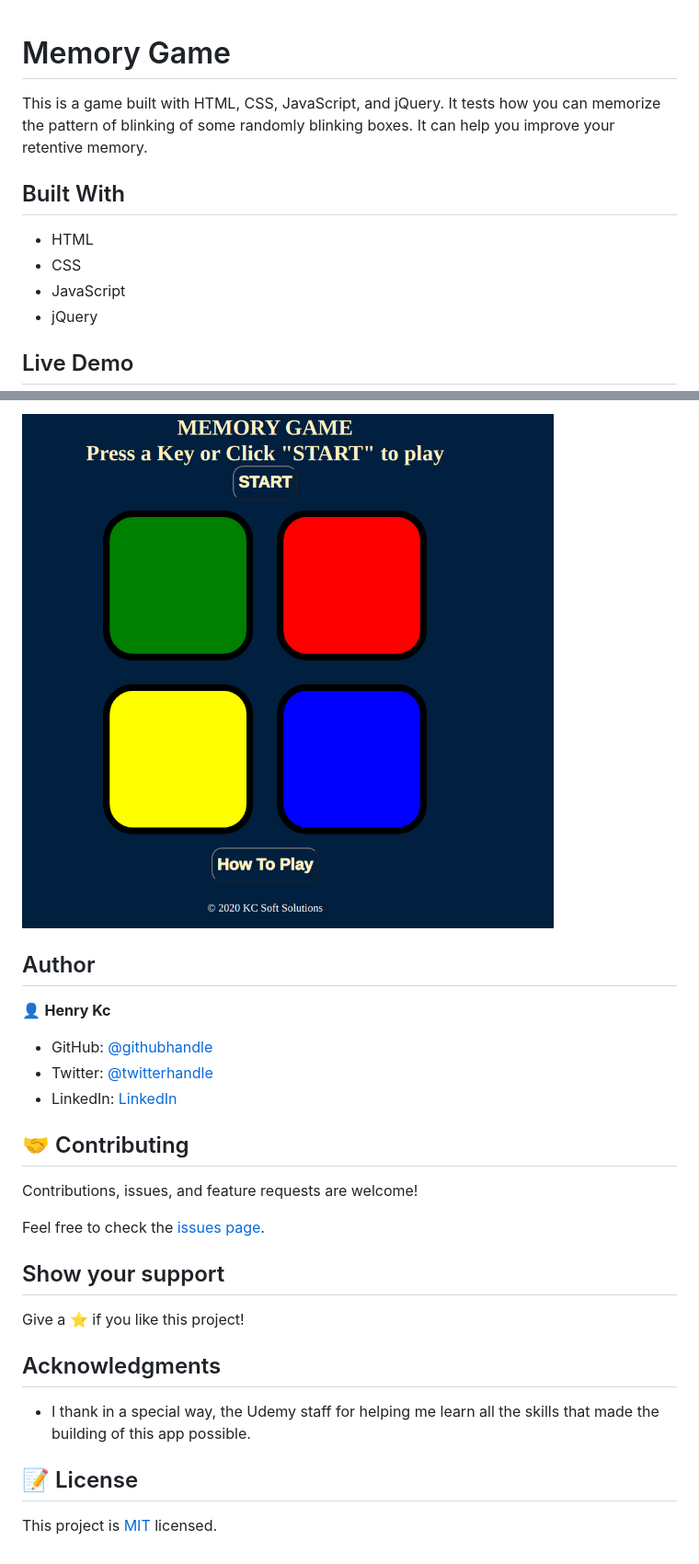
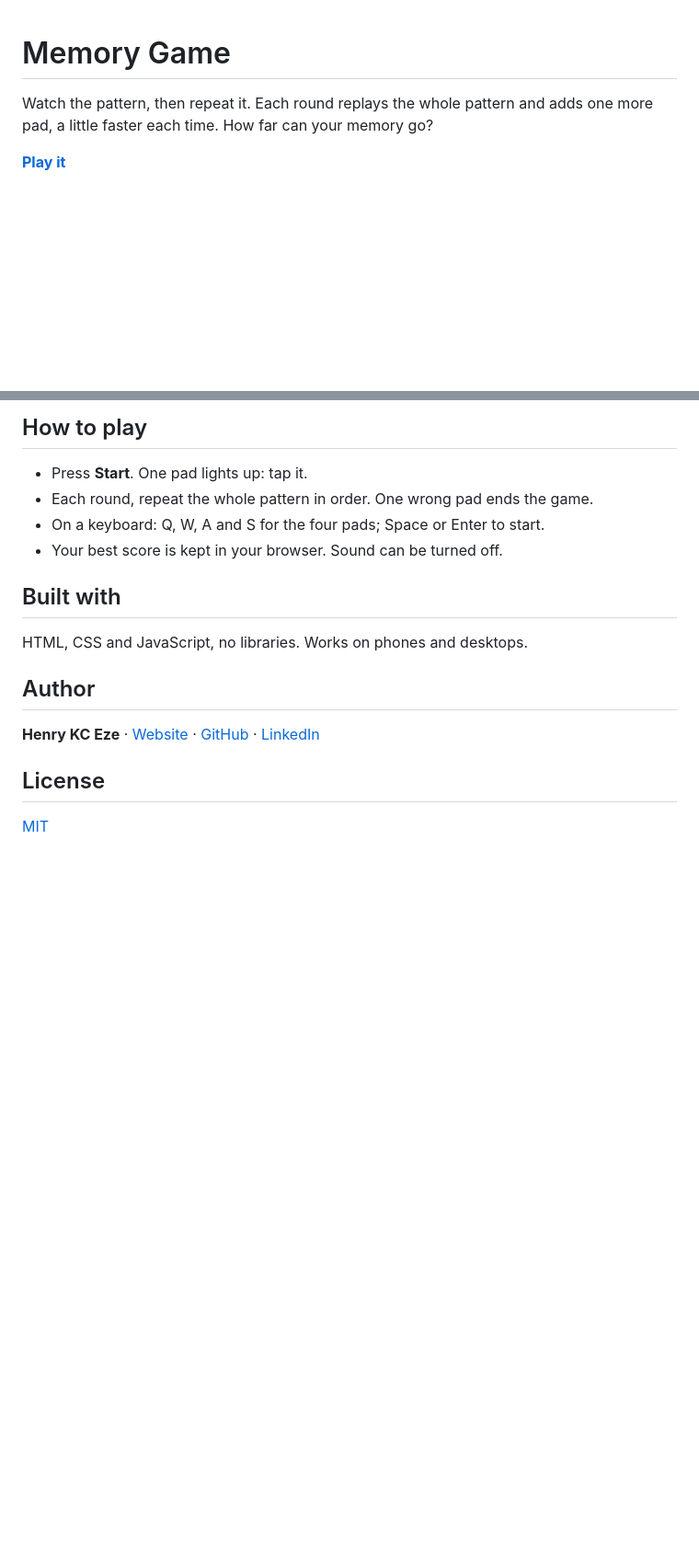
Before and after one commit to HENRYKC24/simon-game, a Markdown page: README.md, 2 parts joined by grey strips. Shown at 92% size. Drawn GitHub-style; pictures changed too: app_screenshot.png; blank space fills up the shorter version.

```diff
--- a/README.md
+++ b/README.md
@@ -1,11 +1,6 @@
 # Memory Game
-This is a game built with HTML, CSS, JavaScript, and jQuery. It tests how you can memorize the pattern of blinking of some randomly blinking boxes. It can help you improve your retentive memory.
-## Built With
 
-- HTML
-- CSS
-- JavaScript
-- jQuery
+Watch the pattern, then repeat it. Each round replays the whole pattern and adds one more pad, a little faster each time. How far can your memory go?
 
-## Live Demo
+**[Play it](https://henrykc24.github.io/simon-game/)**
 
@@ -13,28 +8,19 @@ This is a game built with HTML, CSS, JavaScript, and jQuery. It tests how you ca
 
-![screenshot](./app_screenshot.png)
+## How to play
+
+- Press **Start**. One pad lights up: tap it.
+- Each round, repeat the whole pattern in order. One wrong pad ends the game.
+- On a keyboard: Q, W, A and S for the four pads; Space or Enter to start.
+- Your best score is kept in your browser. Sound can be turned off.
+
+## Built with
+
+HTML, CSS and JavaScript, no libraries. Works on phones and desktops.
 
 ## Author
 
-👤 **Henry Kc**
+**Henry KC Eze** · [Website](https://henrykc24.github.io/my-portfolio/) · [GitHub](https://github.com/HENRYKC24) · [LinkedIn](https://linkedin.com/in/henry-kc)
 
-- GitHub: [@githubhandle](https://github.com/henrykc24)
-- Twitter: [@twitterhandle](https://twitter.com/henrykc24)
-- LinkedIn: [LinkedIn](https://linkedin.com/in/henry-kc)
+## License
 
-
-## 🤝 Contributing
-
-Contributions, issues, and feature requests are welcome!
-
-Feel free to check the [issues page](https://github.com/HENRYKC24/simon-game/issues/).
-
-## Show your support
-
-Give a ⭐️ if you like this project!
-
-## Acknowledgments
-- I thank in a special way, the Udemy staff for helping me learn all the skills that made the building of this app possible.
-
-## 📝 License
-
-This project is [MIT](./LICENSE) licensed.
+[MIT](./LICENSE)
```
Also changed, not shown: other parts of README.md (+1 -1 lines), 3 other files.
